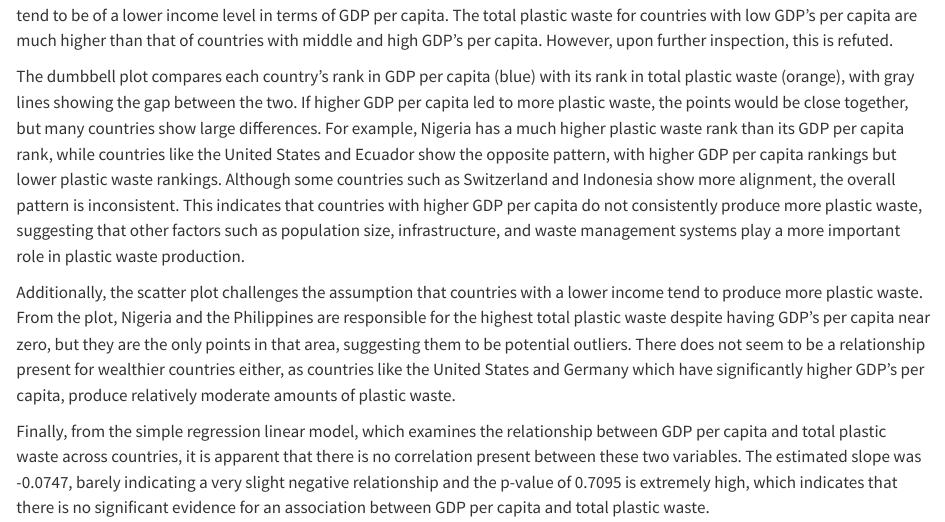
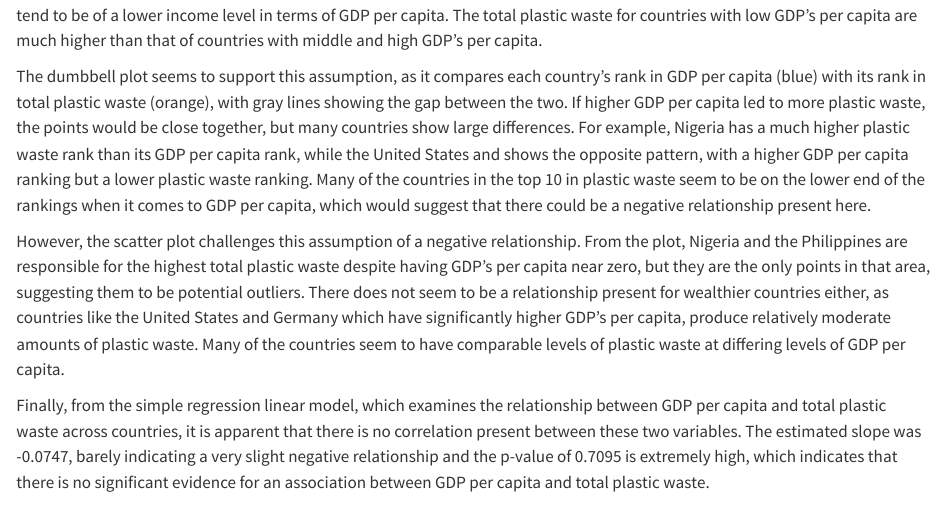
Before and after one commit to VenkiteswaranSid/plastic-waste-project, a Quarto document (draft-report.qmd): the page in a window 1100 px wide, from 15480 px down before the commit and from 15460 px down after it, so that both start at the same text. Rendered offline with R 4.5, knitr and Pandoc in place of Quarto, with nearby package versions; folded parts are opened; some code elsewhere in the file could not run offline.

Commit message:
Fixing analysis

````diff
--- a/draft-report.qmd
+++ b/draft-report.qmd
@@ -660,10 +659,10 @@ tidy(model_gdp) |>
   )
 ```
 
-**Analysis:** From the summary tables that were constructed, it would appear that countries with higher levels of plastic pollution tend to be of a lower income level in terms of GDP per capita. The total plastic waste for countries with low GDP's per capita are much higher than that of countries with middle and high GDP's per capita. However, upon further inspection, this is refuted.
+**Analysis:** From the summary tables that were constructed, it would appear that countries with higher levels of plastic pollution tend to be of a lower income level in terms of GDP per capita. The total plastic waste for countries with low GDP's per capita are much higher than that of countries with middle and high GDP's per capita.
 
-The dumbbell plot compares each country’s rank in GDP per capita (blue) with its rank in total plastic waste (orange), with gray lines showing the gap between the two. If higher GDP per capita led to more plastic waste, the points would be close together, but many countries show large differences. For example, Nigeria has a much higher plastic waste rank than its GDP per capita rank, while countries like the United States and Ecuador show the opposite pattern, with higher GDP per capita rankings but lower plastic waste rankings. Although some countries such as Switzerland and Indonesia show more alignment, the overall pattern is inconsistent. This indicates that countries with higher GDP per capita do not consistently produce more plastic waste, suggesting that other factors such as population size, infrastructure, and waste management systems play a more important role in plastic waste production.
+The dumbbell plot seems to support this assumption, as it compares each country’s rank in GDP per capita (blue) with its rank in total plastic waste (orange), with gray lines showing the gap between the two. If higher GDP per capita led to more plastic waste, the points would be close together, but many countries show large differences. For example, Nigeria has a much higher plastic waste rank than its GDP per capita rank, while the United States and shows the opposite pattern, with a higher GDP per capita ranking but a lower plastic waste ranking. Many of the countries in the top 10 in plastic waste seem to be on the lower end of the rankings when it comes to GDP per capita, which would suggest that there could be a negative relationship present here.
 
-Additionally, the scatter plot challenges the assumption that countries with a lower income tend to produce more plastic waste. From the plot, Nigeria and the Philippines are responsible for the highest total plastic waste despite having GDP's per capita near zero, but they are the only points in that area, suggesting them to be potential outliers. There does not seem to be a relationship present for wealthier countries either, as countries like the United States and Germany which have significantly higher GDP's per capita, produce relatively moderate amounts of plastic waste.
+However, the scatter plot challenges this assumption of a negative relationship. From the plot, Nigeria and the Philippines are responsible for the highest total plastic waste despite having GDP's per capita near zero, but they are the only points in that area, suggesting them to be potential outliers. There does not seem to be a relationship present for wealthier countries either, as countries like the United States and Germany which have significantly higher GDP's per capita, produce relatively moderate amounts of plastic waste. Many of the countries seem to have comparable levels of plastic waste at differing levels of GDP per capita.
 
 Finally, from the simple regression linear model, which examines the relationship between GDP per capita and total plastic waste across countries, it is apparent that there is no correlation present between these two variables. The estimated slope was -0.0747, barely indicating a very slight negative relationship and the p-value of 0.7095 is extremely high, which indicates that there is no significant evidence for an association between GDP per capita and total plastic waste.
````
Also changed, not shown: draft-report.qmd (7 more changed lines).
